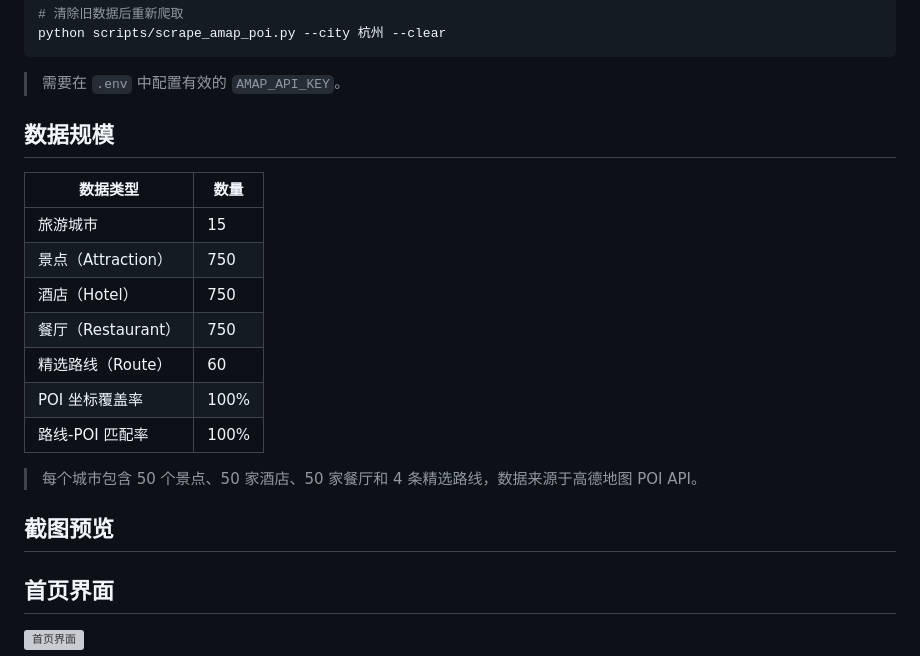
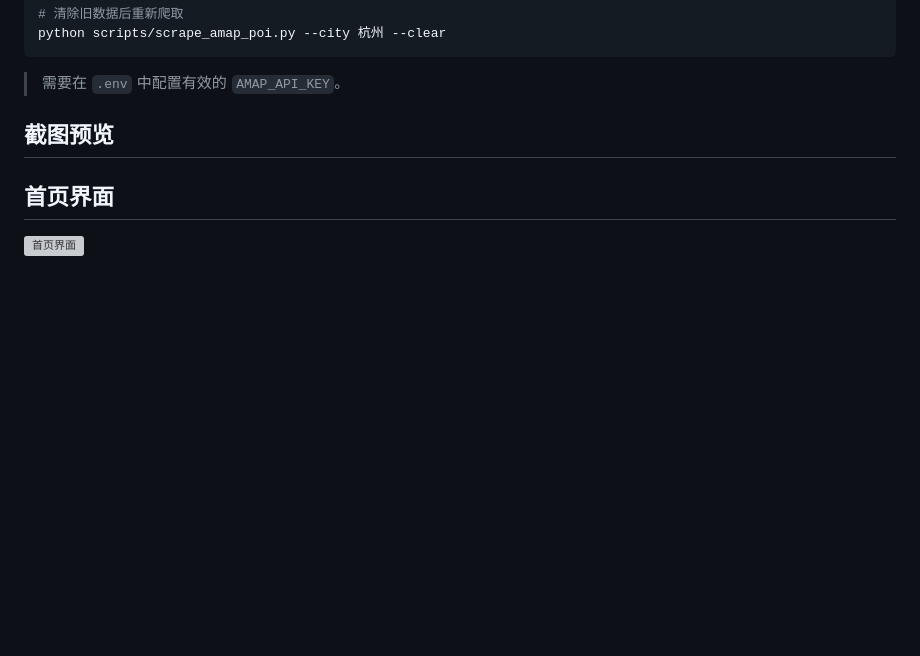
Before and after one commit to shangwanrong/travel_recommendation, a Markdown page: README.md, the part around one of its changes. Rendered like a GitHub page; blank space fills up the shorter version; grey boxes are pictures that could not be loaded.

```diff
--- a/README.md
+++ b/README.md
@@ -154,19 +86,6 @@ python scripts/scrape_amap_poi.py --city 杭州 --clear
 
 >  需要在 `.env` 中配置有效的 `AMAP_API_KEY`。
 
-##  数据规模
-
-| 数据类型 | 数量 |
-|---------|------|
-| 旅游城市 | 15 |
-| 景点（Attraction） | 750 |
-| 酒店（Hotel） | 750 |
-| 餐厅（Restaurant） | 750 |
-| 精选路线（Route） | 60 |
-| POI 坐标覆盖率 | 100% |
-| 路线-POI 匹配率 | 100% |
-
-> 每个城市包含 50 个景点、50 家酒店、50 家餐厅和 4 条精选路线，数据来源于高德地图 POI API。
 
 ##  截图预览
 
```
Also changed, not shown: other parts of README.md (+0 -68 lines).
